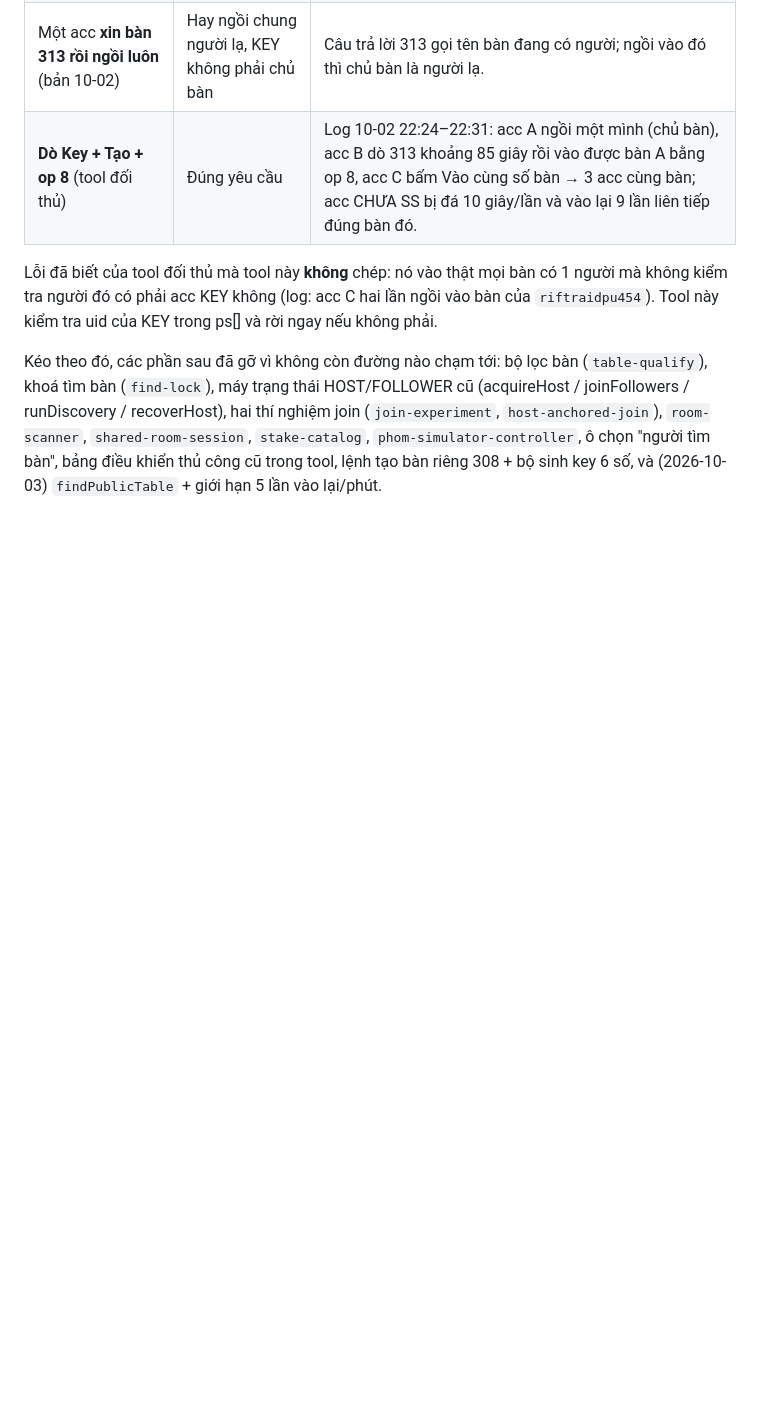
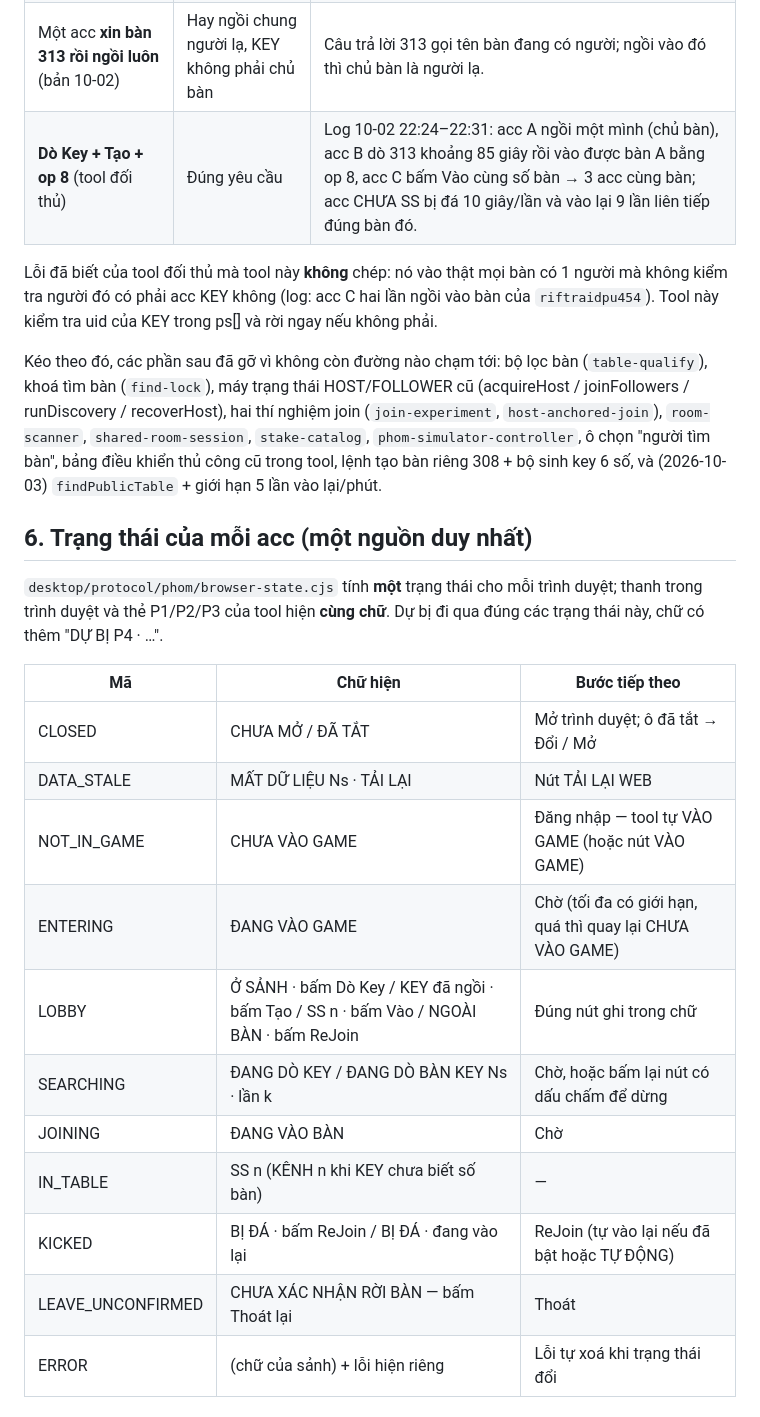
Before and after one commit to thienhaicmu/tool-game-multi, a Markdown page: docs/phom-kich-ban.md, the part around one of its changes. Rendered like a GitHub page; blank space fills up the shorter version.

```diff
--- a/docs/phom-kich-ban.md
+++ b/docs/phom-kich-ban.md
@@ -147,3 +156,23 @@ Kéo theo đó, các phần sau đã gỡ vì không còn đường nào chạm
 thí nghiệm join (`join-experiment`, `host-anchored-join`), `room-scanner`, `shared-room-session`,
 `stake-catalog`, `phom-simulator-controller`, ô chọn "người tìm bàn", bảng điều khiển thủ công cũ trong tool, lệnh
 tạo bàn riêng 308 + bộ sinh key 6 số, và (2026-10-03) `findPublicTable` + giới hạn 5 lần vào lại/phút.
+
+## 6. Trạng thái của mỗi acc (một nguồn duy nhất)
+
+`desktop/protocol/phom/browser-state.cjs` tính **một** trạng thái cho mỗi trình duyệt; thanh trong trình duyệt và thẻ
+P1/P2/P3 của tool hiện **cùng chữ**. Dự bị đi qua đúng các trạng thái này, chữ có thêm "DỰ BỊ P4 · …".
+
+| Mã | Chữ hiện | Bước tiếp theo |
+|---|---|---|
+| CLOSED | CHƯA MỞ / ĐÃ TẮT | Mở trình duyệt; ô đã tắt → Đổi / Mở |
+| DATA_STALE | MẤT DỮ LIỆU Ns · TẢI LẠI | Nút TẢI LẠI WEB |
+| NOT_IN_GAME | CHƯA VÀO GAME | Đăng nhập — tool tự VÀO GAME (hoặc nút VÀO GAME) |
+| ENTERING | ĐANG VÀO GAME | Chờ (tối đa có giới hạn, quá thì quay lại CHƯA VÀO GAME) |
+| LOBBY | Ở SẢNH · bấm Dò Key / KEY đã ngồi · bấm Tạo / SS n · bấm Vào / NGOÀI BÀN · bấm ReJoin | Đúng nút ghi trong chữ |
+| SEARCHING | ĐANG DÒ KEY / ĐANG DÒ BÀN KEY Ns · lần k | Chờ, hoặc bấm lại nút có dấu chấm để dừng |
+| JOINING | ĐANG VÀO BÀN | Chờ |
+| IN_TABLE | SS n (KÊNH n khi KEY chưa biết số bàn) | — |
+| KICKED | BỊ ĐÁ · bấm ReJoin / BỊ ĐÁ · đang vào lại | ReJoin (tự vào lại nếu đã bật hoặc TỰ ĐỘNG) |
+| LEAVE_UNCONFIRMED | CHƯA XÁC NHẬN RỜI BÀN — bấm Thoát lại | Thoát |
+| ERROR | (chữ của sảnh) + lỗi hiện riêng | Lỗi tự xoá khi trạng thái đổi |
+
```
Also changed, not shown: other parts of docs/phom-kich-ban.md (+35 -5 lines).
